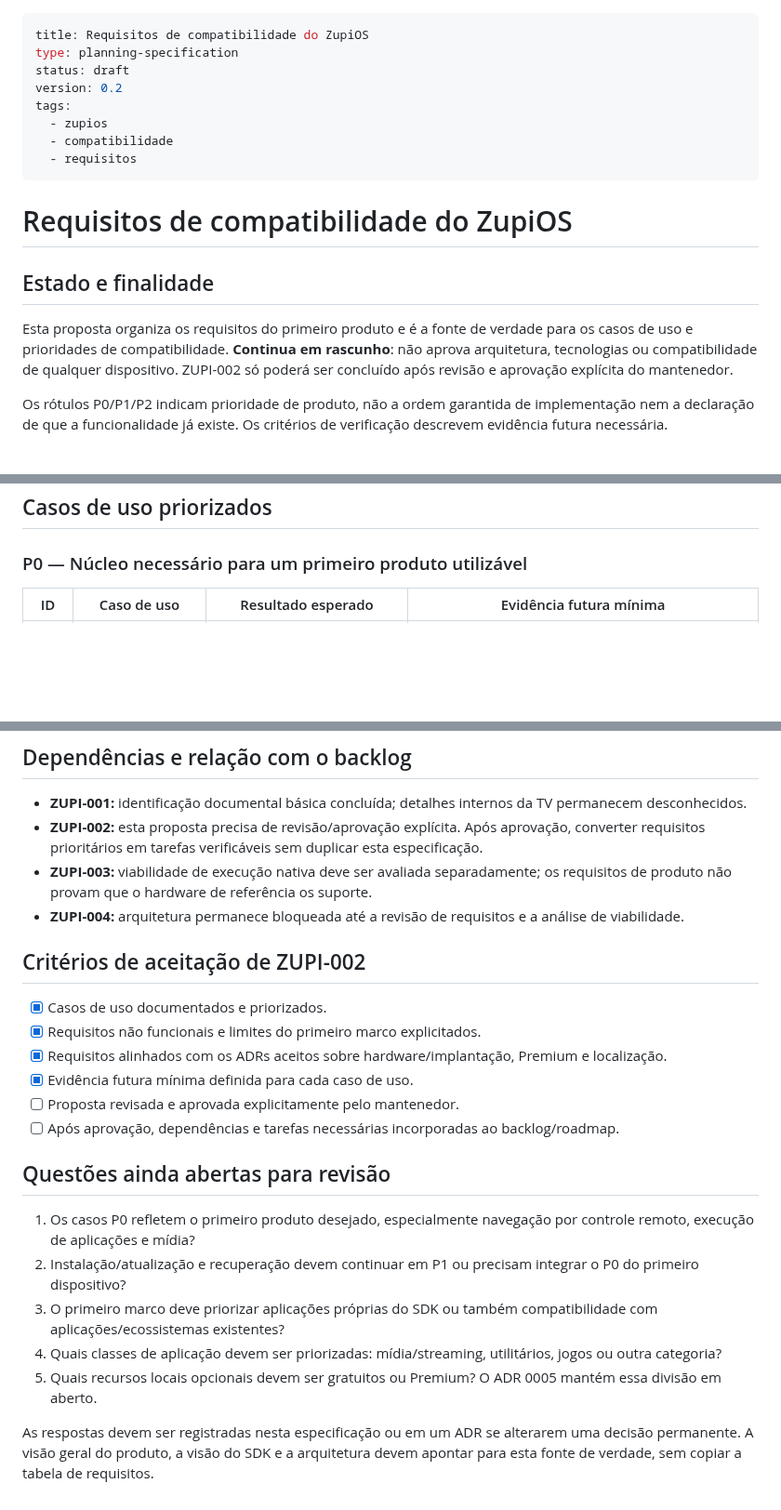
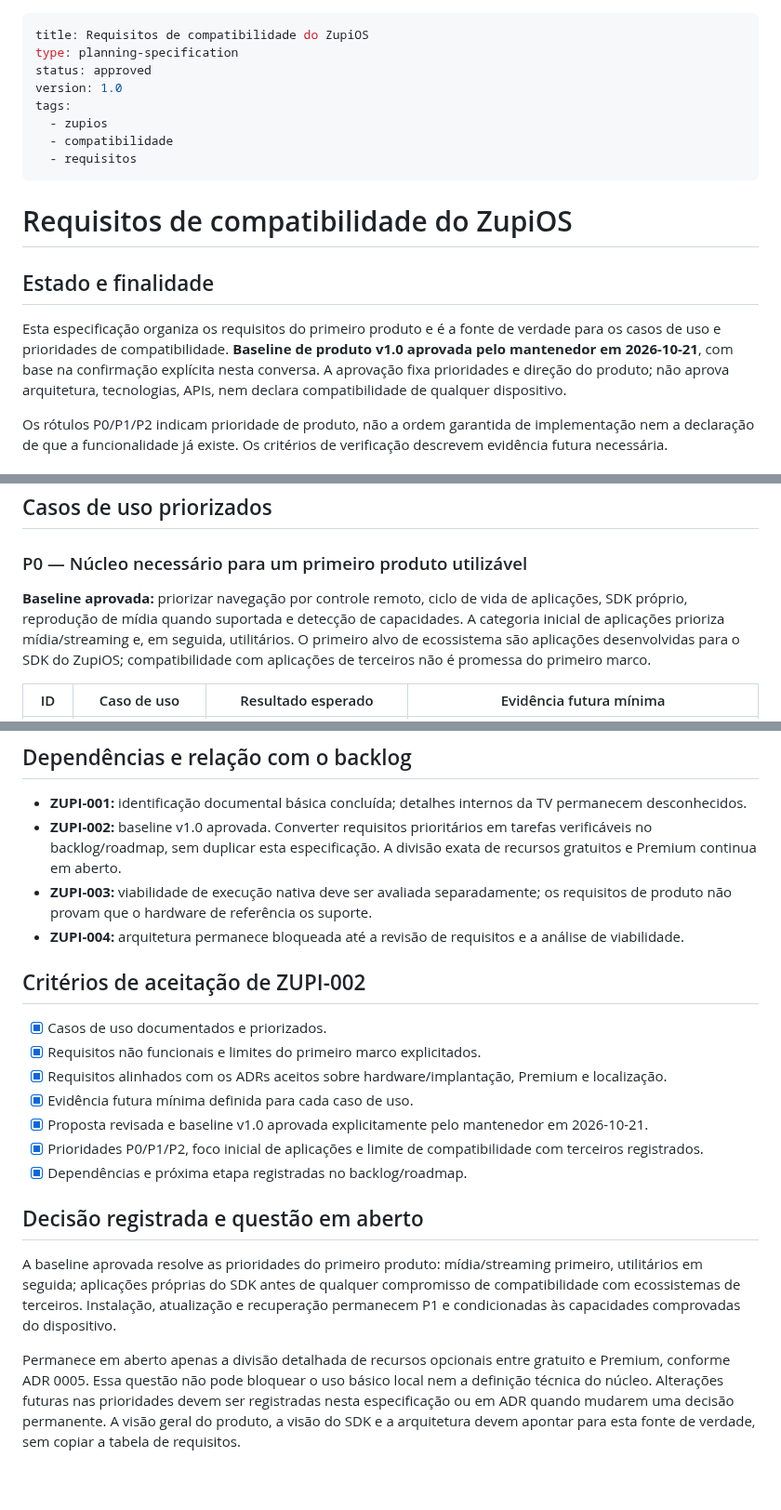
Before and after one commit to julianscunha/ZupiOS, a Markdown page: planning/compatibility-requirements.md, 3 parts joined by grey strips. Shown at 93% size. GitHub-like rendering; blank space fills up the shorter version.

Commit message:
docs: approve compatibility baseline v1.0

```diff
--- a/planning/compatibility-requirements.md
+++ b/planning/compatibility-requirements.md
@@ -1,8 +1,8 @@
 ---
 title: Requisitos de compatibilidade do ZupiOS
 type: planning-specification
-status: draft
-version: 0.2
+status: approved
+version: 1.0
 tags:
   - zupios
   - compatibilidade
@@ -13,7 +13,7 @@ tags:
 
 ## Estado e finalidade
 
-Esta proposta organiza os requisitos do primeiro produto e é a fonte de verdade para os casos de uso e prioridades de compatibilidade. **Continua em rascunho**: não aprova arquitetura, tecnologias ou compatibilidade de qualquer dispositivo. ZUPI-002 só poderá ser concluído após revisão e aprovação explícita do mantenedor.
+Esta especificação organiza os requisitos do primeiro produto e é a fonte de verdade para os casos de uso e prioridades de compatibilidade. **Baseline de produto v1.0 aprovada pelo mantenedor em 2026-10-21**, com base na confirmação explícita nesta conversa. A aprovação fixa prioridades e direção do produto; não aprova arquitetura, tecnologias, APIs, nem declara compatibilidade de qualquer dispositivo.
 
 Os rótulos P0/P1/P2 indicam prioridade de produto, não a ordem garantida de implementação nem a declaração de que a funcionalidade já existe. Os critérios de verificação descrevem evidência futura necessária.
 
@@ -41,6 +41,8 @@ Esta especificação detalha requisitos derivados desses princípios e propõe p
 ## Casos de uso priorizados
 
 ### P0 — Núcleo necessário para um primeiro produto utilizável
+
+**Baseline aprovada:** priorizar navegação por controle remoto, ciclo de vida de aplicações, SDK próprio, reprodução de mídia quando suportada e detecção de capacidades. A categoria inicial de aplicações prioriza mídia/streaming e, em seguida, utilitários. O primeiro alvo de ecossistema são aplicações desenvolvidas para o SDK do ZupiOS; compatibilidade com aplicações de terceiros não é promessa do primeiro marco.
 
 | ID | Caso de uso | Resultado esperado | Evidência futura mínima |
 | --- | --- | --- | --- |
@@ -101,7 +103,7 @@ Metas numéricas de desempenho, memória, inicialização e consumo de energia f
 ## Dependências e relação com o backlog
 
 - **ZUPI-001:** identificação documental básica concluída; detalhes internos da TV permanecem desconhecidos.
-- **ZUPI-002:** esta proposta precisa de revisão/aprovação explícita. Após aprovação, converter requisitos prioritários em tarefas verificáveis sem duplicar esta especificação.
+- **ZUPI-002:** baseline v1.0 aprovada. Converter requisitos prioritários em tarefas verificáveis no backlog/roadmap, sem duplicar esta especificação. A divisão exata de recursos gratuitos e Premium continua em aberto.
 - **ZUPI-003:** viabilidade de execução nativa deve ser avaliada separadamente; os requisitos de produto não provam que o hardware de referência os suporte.
 - **ZUPI-004:** arquitetura permanece bloqueada até a revisão de requisitos e a análise de viabilidade.
 
@@ -111,15 +113,12 @@ Metas numéricas de desempenho, memória, inicialização e consumo de energia f
 - [x] Requisitos não funcionais e limites do primeiro marco explicitados.
 - [x] Requisitos alinhados com os ADRs aceitos sobre hardware/implantação, Premium e localização.
 - [x] Evidência futura mínima definida para cada caso de uso.
-- [ ] Proposta revisada e aprovada explicitamente pelo mantenedor.
-- [ ] Após aprovação, dependências e tarefas necessárias incorporadas ao backlog/roadmap.
+- [x] Proposta revisada e baseline v1.0 aprovada explicitamente pelo mantenedor em 2026-10-21.
+- [x] Prioridades P0/P1/P2, foco inicial de aplicações e limite de compatibilidade com terceiros registrados.
+- [x] Dependências e próxima etapa registradas no backlog/roadmap.
 
-## Questões ainda abertas para revisão
+## Decisão registrada e questão em aberto
 
-1. Os casos P0 refletem o primeiro produto desejado, especialmente navegação por controle remoto, execução de aplicações e mídia?
-2. Instalação/atualização e recuperação devem continuar em P1 ou precisam integrar o P0 do primeiro dispositivo?
-3. O primeiro marco deve priorizar aplicações próprias do SDK ou também compatibilidade com aplicações/ecossistemas existentes?
-4. Quais classes de aplicação devem ser priorizadas: mídia/streaming, utilitários, jogos ou outra categoria?
-5. Quais recursos locais opcionais devem ser gratuitos ou Premium? O ADR 0005 mantém essa divisão em aberto.
+A baseline aprovada resolve as prioridades do primeiro produto: mídia/streaming primeiro, utilitários em seguida; aplicações próprias do SDK antes de qualquer compromisso de compatibilidade com ecossistemas de terceiros. Instalação, atualização e recuperação permanecem P1 e condicionadas às capacidades comprovadas do dispositivo.
 
-As respostas devem ser registradas nesta especificação ou em um ADR se alterarem uma decisão permanente. A visão geral do produto, a visão do SDK e a arquitetura devem apontar para esta fonte de verdade, sem copiar a tabela de requisitos.
+Permanece em aberto apenas a divisão detalhada de recursos opcionais entre gratuito e Premium, conforme ADR 0005. Essa questão não pode bloquear o uso básico local nem a definição técnica do núcleo. Alterações futuras nas prioridades devem ser registradas nesta especificação ou em ADR quando mudarem uma decisão permanente. A visão geral do produto, a visão do SDK e a arquitetura devem apontar para esta fonte de verdade, sem copiar a tabela de requisitos.
```
